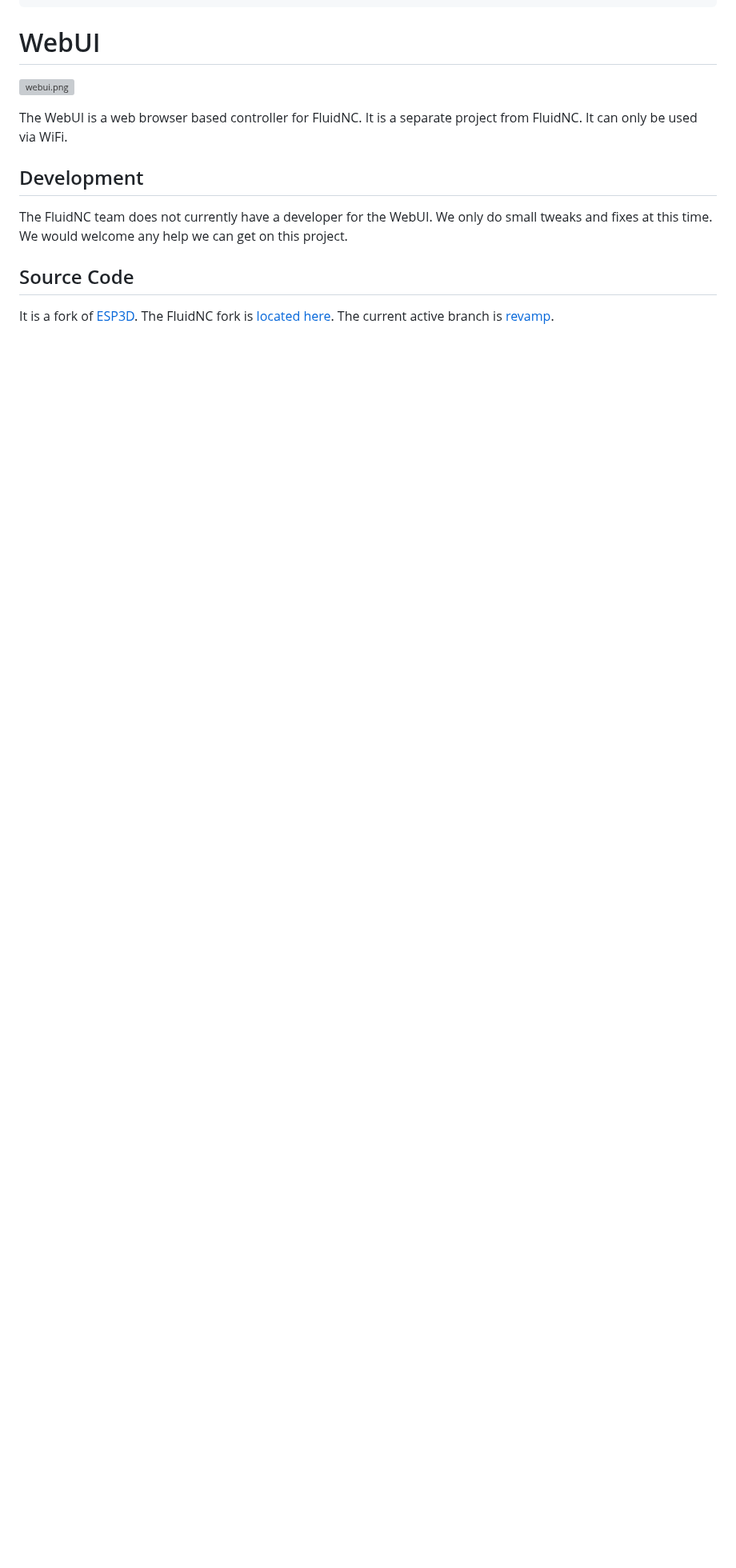
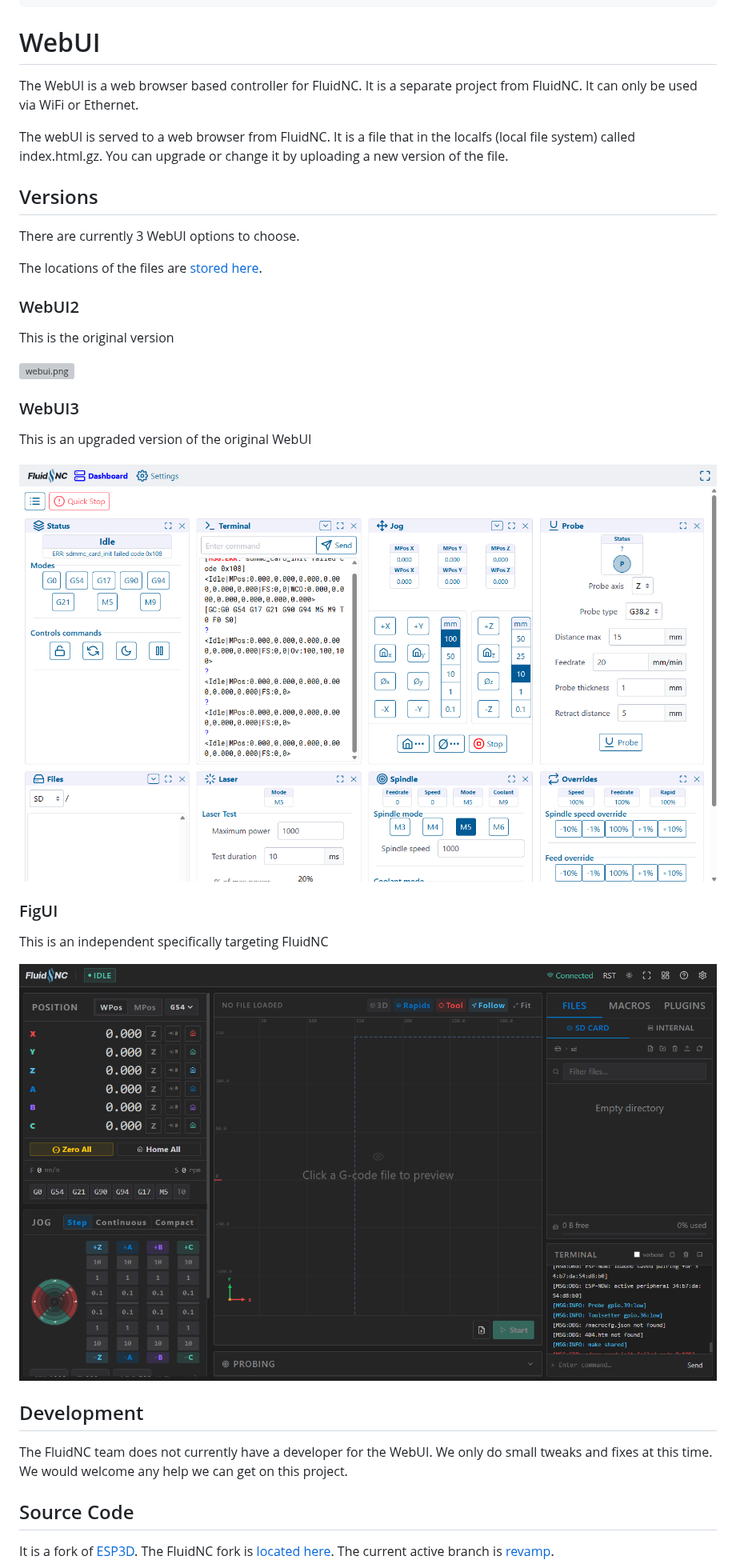
Before and after one commit to bdring/fluidnc-wiki-content, a Markdown page: features/webui.md, the part around the change. Shown at 80% size. Drawn GitHub-style; pictures changed too: webui/figui.png (added), webui/webui3.png (added); blank space fills up the shorter version; grey boxes are pictures that could not be loaded.

Commit message:
Basic updates for v4.0.4 release

```diff
--- a/features/webui.md
+++ b/features/webui.md
@@ -10,9 +10,33 @@ dateCreated: 2023-09-10T15:13:46.506Z
 
 # WebUI
 
+The WebUI is a web browser based controller for FluidNC. It is a separate project from FluidNC. It can only be used via WiFi or Ethernet.
+
+The webUI is served to a web browser from FluidNC. It is a file that in the localfs (local file system) called index.html.gz. You can upgrade or change it by uploading a new version of the file.
+
+## Versions
+
+There are currently 3 WebUI options to choose.
+
+The locations of the files are [stored here](https://github.com/bdring/FluidNC/blob/9c690fb235eefa391affc614f2d40fe5fc5cec48/build-release.py#L89).
+
+### WebUI2
+
+This is the original version
+
 ![webui.png](/webui/webui.png)
 
-The WebUI is a web browser based controller for FluidNC. It is a separate project from FluidNC. It can only be used via WiFi.
+### WebUI3
+
+This is an upgraded version of the original WebUI
+
+![webui.png](/webui/webui3.png)
+
+### FigUI
+
+This is an independent specifically targeting FluidNC
+
+![webui.png](/webui/figui.png)
 
 ## Development
 
```
Also changed, not shown: features/espnow.md (added, +56 -0 lines), features/supported_gcodes.md (+7 -4 lines), features/wifi_bt.md (+24 -0 lines).
